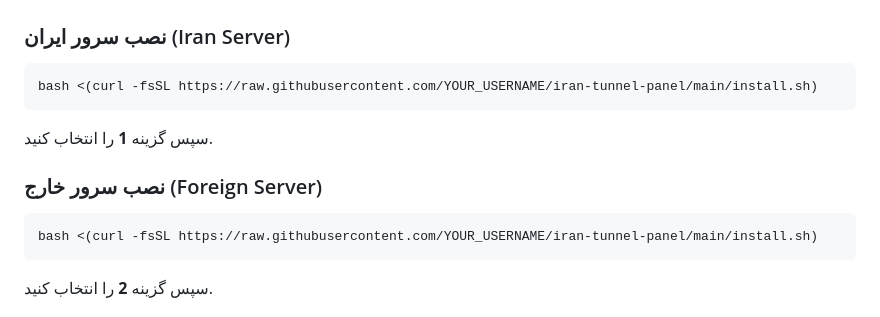
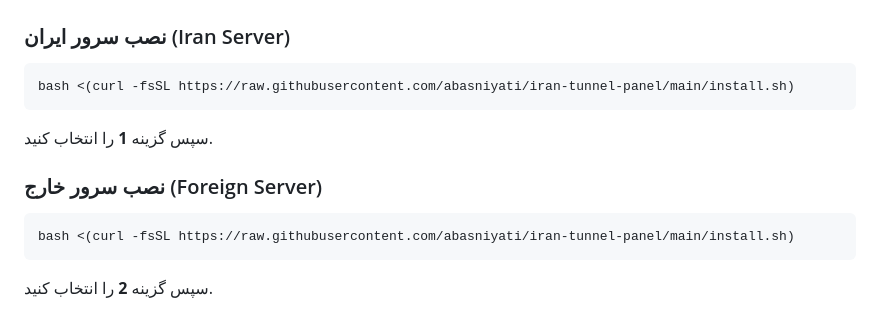
Before and after one commit to abasniyati/iran-tunnel-panel, a Markdown page: README.md, the part around the change. Rendered like a GitHub page.

````diff
--- a/README.md
+++ b/README.md
@@ -26,7 +26,7 @@
 ### نصب سرور ایران (Iran Server)
 
 ```bash
-bash <(curl -fsSL https://raw.githubusercontent.com/YOUR_USERNAME/iran-tunnel-panel/main/install.sh)
+bash <(curl -fsSL https://raw.githubusercontent.com/abasniyati/iran-tunnel-panel/main/install.sh)
 ```
 
 سپس گزینه **1** را انتخاب کنید.
@@ -34,7 +34,7 @@ bash <(curl -fsSL https://raw.githubusercontent.com/YOUR_USERNAME/iran-tunnel-pa
 ### نصب سرور خارج (Foreign Server)
 
 ```bash
-bash <(curl -fsSL https://raw.githubusercontent.com/YOUR_USERNAME/iran-tunnel-panel/main/install.sh)
+bash <(curl -fsSL https://raw.githubusercontent.com/abasniyati/iran-tunnel-panel/main/install.sh)
 ```
 
 سپس گزینه **2** را انتخاب کنید.
````
